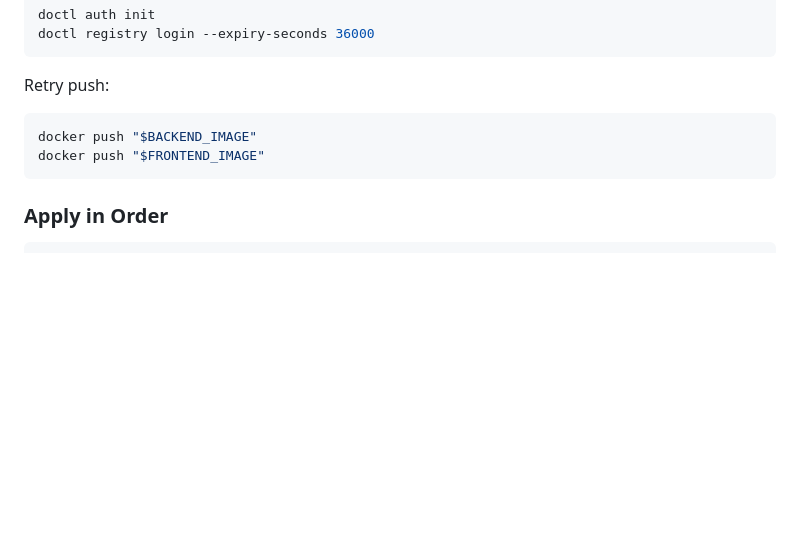
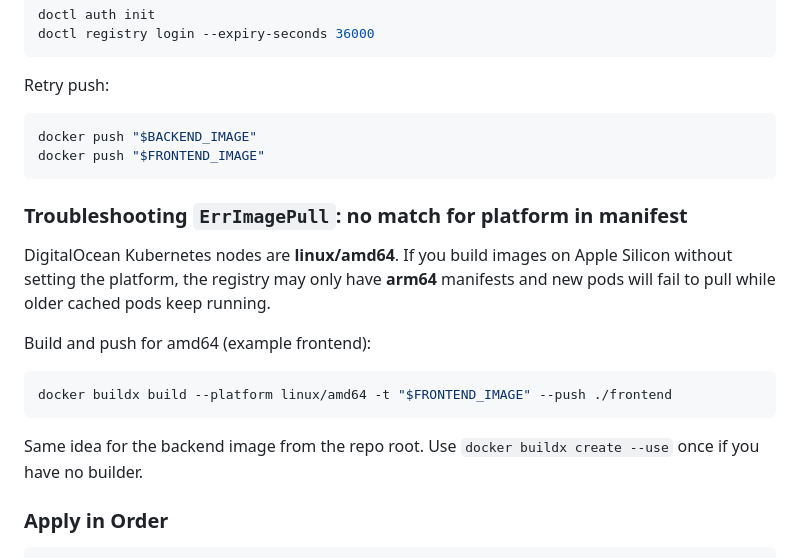
Before and after one commit to rominaba/finance-tracker, a Markdown page: k8s/README.md, the part around the change. Rendered like a GitHub page; blank space fills up the shorter version.

Commit message:
Added image-related error handling for mac.

````diff
--- a/k8s/README.md
+++ b/k8s/README.md
@@ -140,6 +140,18 @@ docker push "$BACKEND_IMAGE"
 docker push "$FRONTEND_IMAGE"
 ```
 
+### Troubleshooting `ErrImagePull`: no match for platform in manifest
+
+DigitalOcean Kubernetes nodes are **linux/amd64**. If you build images on Apple Silicon without setting the platform, the registry may only have **arm64** manifests and new pods will fail to pull while older cached pods keep running.
+
+Build and push for amd64 (example frontend):
+
+```bash
+docker buildx build --platform linux/amd64 -t "$FRONTEND_IMAGE" --push ./frontend
+```
+
+Same idea for the backend image from the repo root. Use `docker buildx create --use` once if you have no builder.
+
 ### Apply in Order
 ```bash
 kubectl apply -f k8s/00-namespace.yaml
````
